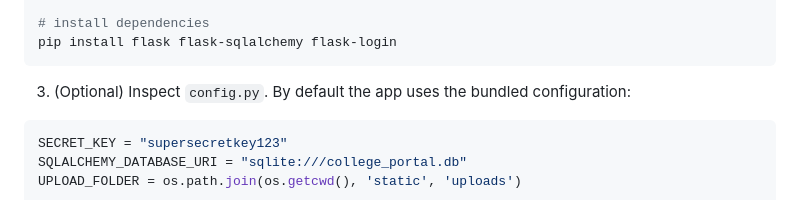
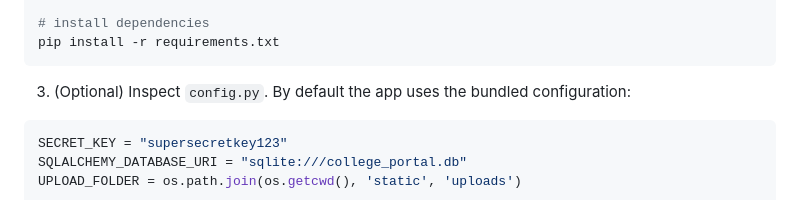
Before and after one commit to 00Padmesh/Grp6SE, a Markdown page: README.md, the part around the change. Rendered like a GitHub page.

````diff
--- a/README.md
+++ b/README.md
@@ -83,7 +83,7 @@ source venv/bin/activate
 venv\Scripts\Activate.ps1
 
 # install dependencies
-pip install flask flask-sqlalchemy flask-login
+pip install -r requirements.txt
 ```
 
 3. (Optional) Inspect `config.py`. By default the app uses the bundled configuration:
````
